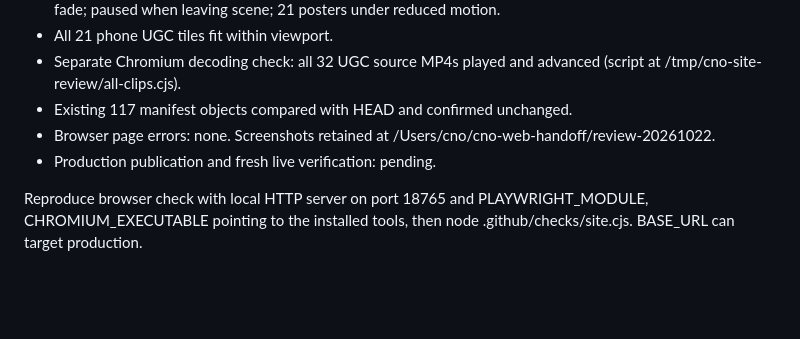
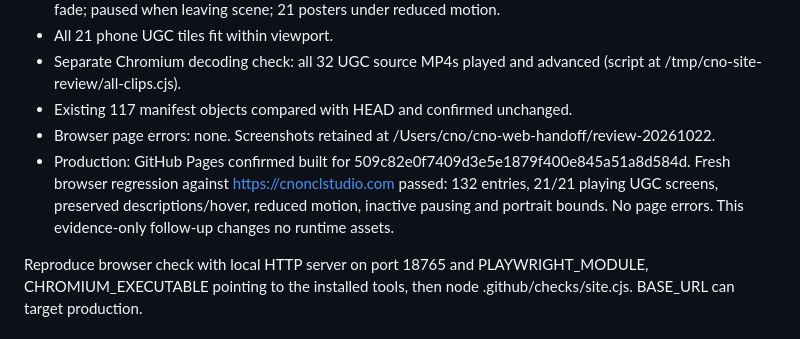
Before and after one commit to genesishumanity/cno-web, a Markdown page: .github/evidence/2026-10-22-site-review.md, the part around the change. GitHub-like rendering; blank space fills up the shorter version.

Commit message:
Record production browser verification and site review

```diff
--- a/.github/evidence/2026-10-22-site-review.md
+++ b/.github/evidence/2026-10-22-site-review.md
@@ -16,7 +16,7 @@
 - Separate Chromium decoding check: all 32 UGC source MP4s played and advanced (script at /tmp/cno-site-review/all-clips.cjs).
 - Existing 117 manifest objects compared with HEAD and confirmed unchanged.
 - Browser page errors: none. Screenshots retained at /Users/cno/cno-web-handoff/review-20261022.
-- Production publication and fresh live verification: pending.
+- Production: GitHub Pages confirmed built for 509c82e0f7409d3e5e1879f400e845a51a8d584d. Fresh browser regression against https://cnonclstudio.com passed: 132 entries, 21/21 playing UGC screens, preserved descriptions/hover, reduced motion, inactive pausing and portrait bounds. No page errors. This evidence-only follow-up changes no runtime assets.
 
 Reproduce browser check with local HTTP server on port 18765 and PLAYWRIGHT_MODULE, CHROMIUM_EXECUTABLE pointing to the installed tools, then node .github/checks/site.cjs. BASE_URL can target production.
 
```
